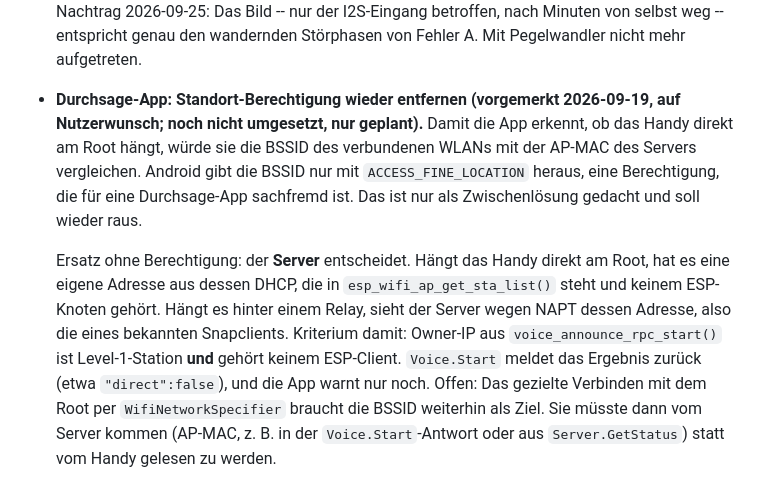
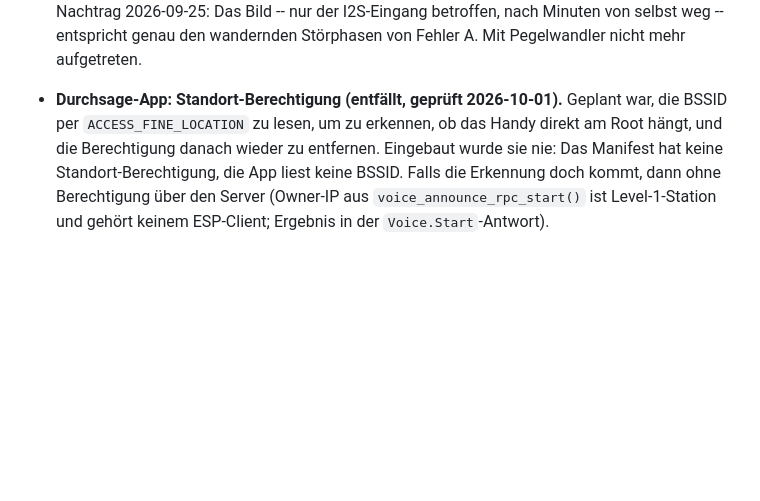
Before and after one commit to pillepalle127/ESP32S3_Mesh_Snapserver, a Markdown page: TODO.md, the part around the change. Drawn GitHub-style; blank space fills up the shorter version.

Commit message:
TODO: Standort-Berechtigung der App entfällt
Sie wurde nie eingebaut; Manifest und Code enthalten keine. Der Eintrag
war nur ein Plan.

```diff
--- a/TODO.md
+++ b/TODO.md
@@ -691,23 +691,11 @@ Bugs sind umgesetzt:
   Minuten von selbst weg -- entspricht genau den wandernden Störphasen von
   Fehler A. Mit Pegelwandler nicht mehr aufgetreten.
 
-- **Durchsage-App: Standort-Berechtigung wieder entfernen (vorgemerkt
-  2026-09-19, auf Nutzerwunsch; noch nicht umgesetzt, nur geplant).** Damit
-  die App erkennt, ob das Handy direkt am Root hängt, würde sie die BSSID
-  des verbundenen WLANs mit der AP-MAC des Servers vergleichen. Android gibt die BSSID nur mit
-  `ACCESS_FINE_LOCATION` heraus, eine Berechtigung, die für eine
-  Durchsage-App sachfremd ist. Das ist nur als Zwischenlösung gedacht und
-  soll wieder raus.
-
-  Ersatz ohne Berechtigung: der **Server** entscheidet. Hängt das Handy
-  direkt am Root, hat es eine eigene Adresse aus dessen DHCP, die in
-  `esp_wifi_ap_get_sta_list()` steht und keinem ESP-Knoten gehört. Hängt es
-  hinter einem Relay, sieht der Server wegen NAPT dessen Adresse, also die
-  eines bekannten Snapclients. Kriterium damit: Owner-IP aus
-  `voice_announce_rpc_start()` ist Level-1-Station **und** gehört keinem
-  ESP-Client. `Voice.Start` meldet das Ergebnis zurück (etwa
-  `"direct":false`), und die App warnt nur noch. Offen: Das gezielte
-  Verbinden mit dem Root per `WifiNetworkSpecifier` braucht die BSSID
-  weiterhin als Ziel. Sie müsste dann vom Server kommen (AP-MAC, z. B. in
-  der `Voice.Start`-Antwort oder aus `Server.GetStatus`) statt vom Handy
-  gelesen zu werden.
+- **Durchsage-App: Standort-Berechtigung (entfällt, geprüft 2026-10-01).**
+  Geplant war, die BSSID per `ACCESS_FINE_LOCATION` zu lesen, um zu
+  erkennen, ob das Handy direkt am Root hängt, und die Berechtigung danach
+  wieder zu entfernen. Eingebaut wurde sie nie: Das Manifest hat keine
+  Standort-Berechtigung, die App liest keine BSSID. Falls die Erkennung
+  doch kommt, dann ohne Berechtigung über den Server (Owner-IP aus
+  `voice_announce_rpc_start()` ist Level-1-Station und gehört keinem
+  ESP-Client; Ergebnis in der `Voice.Start`-Antwort).
```
